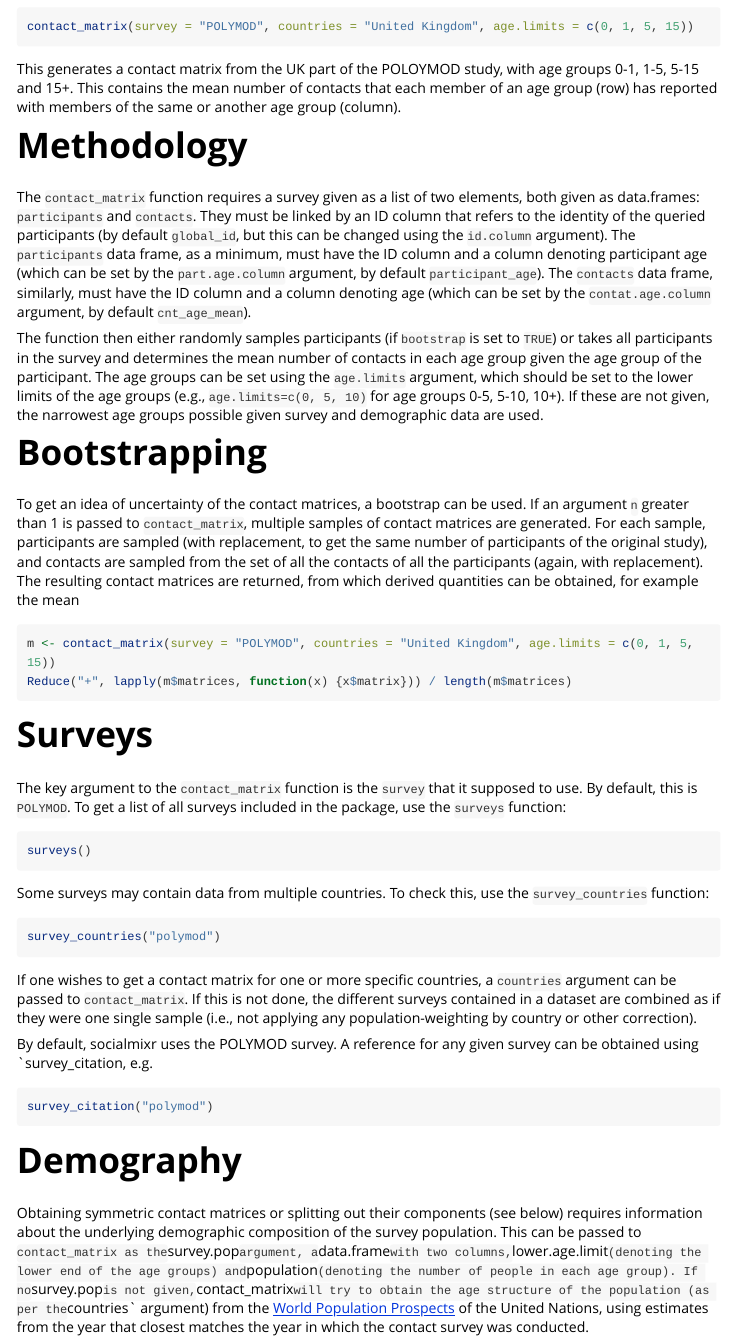
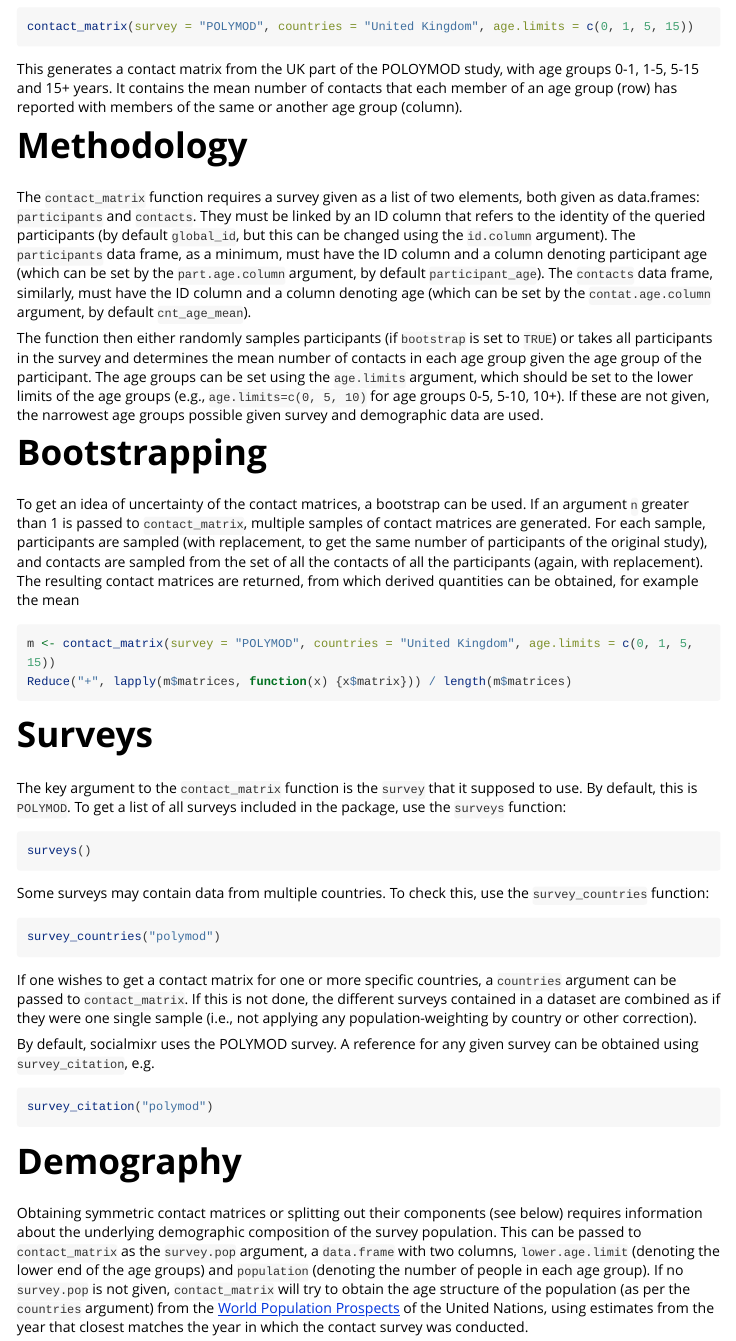
Before and after one commit to epiforecasts/socialmixr, an R Markdown document (vignettes/introduction.Rmd): the page in a window 1100 px wide, from 450 px down. Rendered offline with R 4.5, knitr and Pandoc, with nearby package versions; long lines of code are wrapped.

Commit message:
updated vignette

````diff
--- a/vignettes/introduction.Rmd
+++ b/vignettes/introduction.Rmd
@@ -34,7 +34,7 @@ An example use would be
 contact_matrix(survey = "POLYMOD", countries = "United Kingdom", age.limits = c(0, 1, 5, 15))
 ```
 
-This generates a contact matrix from the UK part of the POLOYMOD study, with age groups 0-1, 1-5, 5-15 and 15+. This contains the mean number of contacts that each member of an age group (row) has reported with members of the same or another age group (column).
+This generates a contact matrix from the UK part of the POLOYMOD study, with age groups 0-1, 1-5, 5-15 and 15+ years. It contains the mean number of contacts that each member of an age group (row) has reported with members of the same or another age group (column).
 
 Methodology
 ==============
@@ -70,7 +70,7 @@ survey_countries("polymod")
 
 If one wishes to get a contact matrix for one or more specific countries, a `countries` argument can be passed to `contact_matrix`. If this is not done, the different surveys contained in a dataset are combined as if they were one single sample (i.e., not applying any population-weighting by country or other correction).
 
-By default, socialmixr uses the POLYMOD survey. A reference for any given survey can be obtained using `survey_citation, e.g.
+By default, socialmixr uses the POLYMOD survey. A reference for any given survey can be obtained using `survey_citation`, e.g.
 
 ```r
 survey_citation("polymod")
@@ -79,7 +79,7 @@ survey_citation("polymod")
 Demography
 =======
 
-Obtaining symmetric contact matrices or splitting out their components (see below) requires information about the underlying demographic composition of the survey population. This can be passed to `contact_matrix as the `survey.pop` argument, a `data.frame` with two columns, `lower.age.limit` (denoting the lower end of the age groups) and `population` (denoting the number of people in each age group). If no `survey.pop` is not given, `contact_matrix` will try to obtain the age structure of the population (as per the `countries` argument) from the [World Population Prospects](https://esa.un.org/unpd/wpp/) of the United Nations, using estimates from the year that closest matches the year in which the contact survey was conducted.
+Obtaining symmetric contact matrices or splitting out their components (see below) requires information about the underlying demographic composition of the survey population. This can be passed to `contact_matrix` as the `survey.pop` argument, a `data.frame` with two columns, `lower.age.limit` (denoting the lower end of the age groups) and `population` (denoting the number of people in each age group). If no `survey.pop` is not given, `contact_matrix` will try to obtain the age structure of the population (as per the `countries` argument) from the [World Population Prospects](https://esa.un.org/unpd/wpp/) of the United Nations, using estimates from the year that closest matches the year in which the contact survey was conducted.
 
 If demographic information is used, this is returned by `contact_matrix` as the `demography` field in the results list.
 
````
